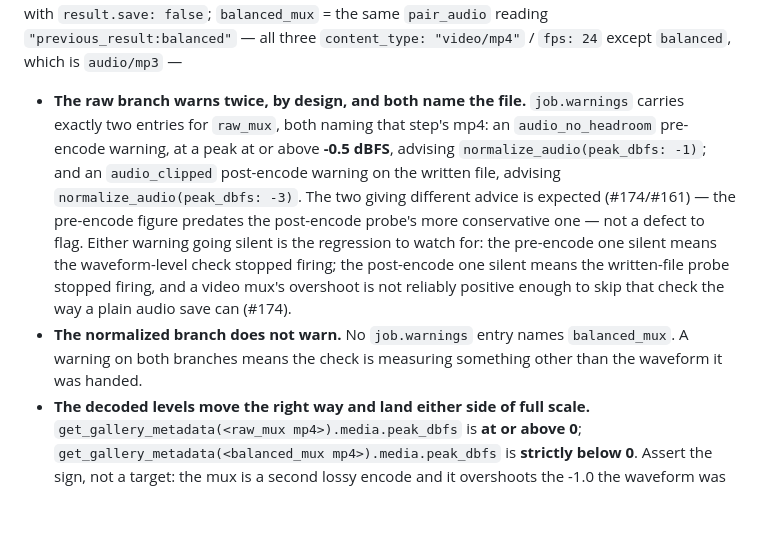
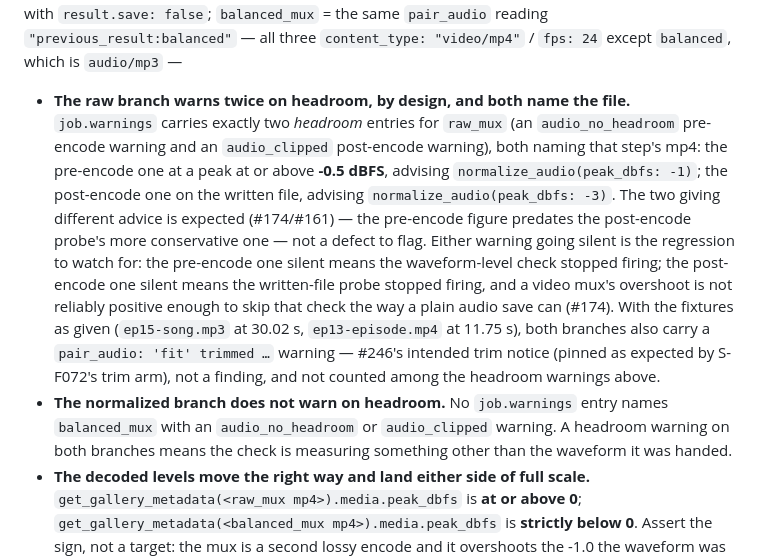
Before and after one commit to dkackman/harnest, a Markdown page: regression-suite-smoke.md, the part around the change. Drawn GitHub-style; blank space fills up the shorter version.

Commit message:
regression: scope S-F031 warning counts to headroom warnings (#258)
The #246 fit-trim warning now fires on both raw_mux and balanced_mux
branches with these fixtures, colliding with the case's literal
"exactly two warnings" / "no warnings" assertions. Scope both bullets
to headroom warnings specifically and document the trim warning as
expected, per S-F072's precedent.

Co-Authored-By: Claude Sonnet 5 <noreply@anthropic.com>

```diff
--- a/regression-suite-smoke.md
+++ b/regression-suite-smoke.md
@@ -915,19 +915,25 @@ expected: one job with three task steps — `raw_mux` = `pair_audio(video:
 false`; `balanced_mux` = the same `pair_audio` reading
 `"previous_result:balanced"` — all three `content_type: "video/mp4"` / `fps: 24` except
 `balanced`, which is `audio/mp3` —
-- **The raw branch warns twice, by design, and both name the file.** `job.warnings`
-  carries exactly two entries for `raw_mux`, both naming that step's mp4: an
-  `audio_no_headroom` pre-encode warning, at a peak at or above **-0.5 dBFS**,
-  advising `normalize_audio(peak_dbfs: -1)`; and an `audio_clipped` post-encode
-  warning on the written file, advising `normalize_audio(peak_dbfs: -3)`. The two
-  giving different advice is expected (#174/#161) — the pre-encode figure predates
-  the post-encode probe's more conservative one — not a defect to flag. Either
-  warning going silent is the regression to watch for: the pre-encode one silent
-  means the waveform-level check stopped firing; the post-encode one silent means
-  the written-file probe stopped firing, and a video mux's overshoot is not
-  reliably positive enough to skip that check the way a plain audio save can (#174).
-- **The normalized branch does not warn.** No `job.warnings` entry names `balanced_mux`.
-  A warning on both branches means the check is measuring something other than the
+- **The raw branch warns twice on headroom, by design, and both name the file.**
+  `job.warnings` carries exactly two *headroom* entries for `raw_mux` (an
+  `audio_no_headroom` pre-encode warning and an `audio_clipped` post-encode
+  warning), both naming that step's mp4: the pre-encode one at a peak at or above
+  **-0.5 dBFS**, advising `normalize_audio(peak_dbfs: -1)`; the post-encode one on
+  the written file, advising `normalize_audio(peak_dbfs: -3)`. The two giving
+  different advice is expected (#174/#161) — the pre-encode figure predates the
+  post-encode probe's more conservative one — not a defect to flag. Either warning
+  going silent is the regression to watch for: the pre-encode one silent means the
+  waveform-level check stopped firing; the post-encode one silent means the
+  written-file probe stopped firing, and a video mux's overshoot is not reliably
+  positive enough to skip that check the way a plain audio save can (#174). With
+  the fixtures as given (`ep15-song.mp3` at 30.02 s, `ep13-episode.mp4` at 11.75 s),
+  both branches also carry a `pair_audio: 'fit' trimmed …` warning — #246's intended
+  trim notice (pinned as expected by S-F072's trim arm), not a finding, and not
+  counted among the headroom warnings above.
+- **The normalized branch does not warn on headroom.** No `job.warnings` entry names
+  `balanced_mux` with an `audio_no_headroom` or `audio_clipped` warning. A headroom
+  warning on both branches means the check is measuring something other than the
   waveform it was handed.
 - **The decoded levels move the right way and land either side of full scale.**
   `get_gallery_metadata(<raw_mux mp4>).media.peak_dbfs` is **at or above 0**;
```
